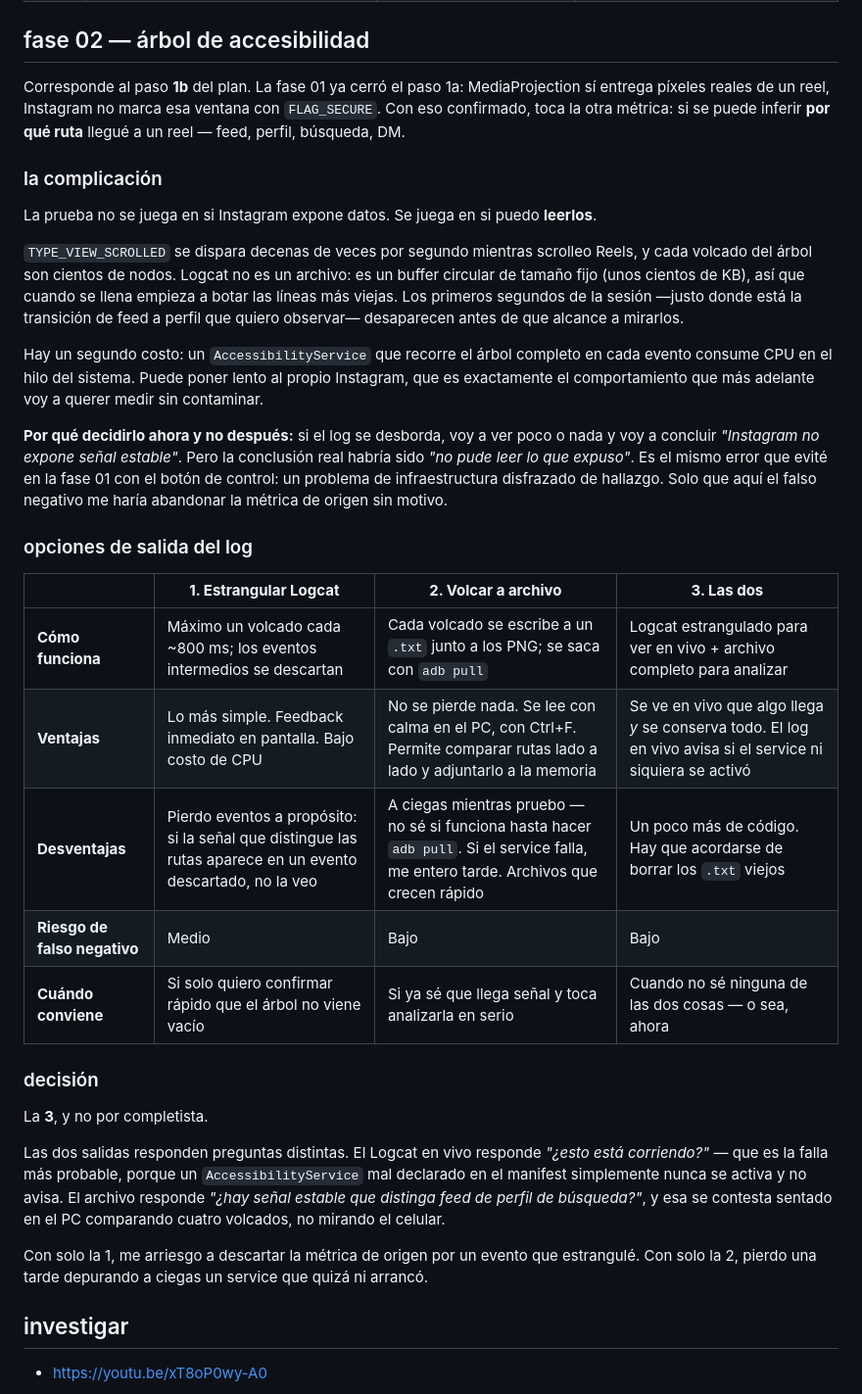
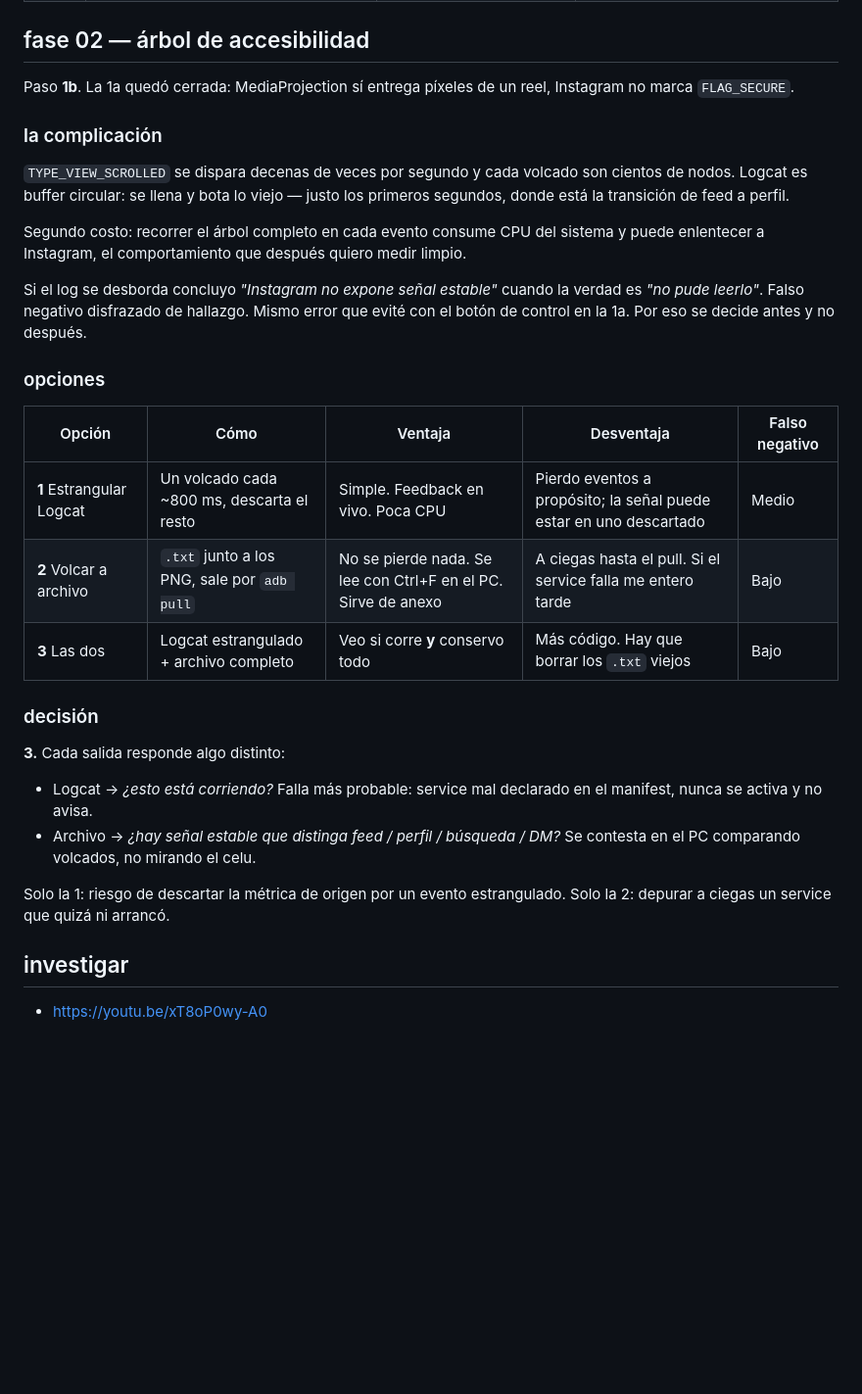
Before and after one commit to clifford1one-corteEstudioso/dis8vt2-2026-2, a Markdown page: sesion-04/avance/README.md, the part around the change. Shown at 98% size. GitHub-like rendering; blank space fills up the shorter version.

Commit message:
docs: reescribir fase 02 en el registro telegrafico del documento
La version anterior era prosa larga y no calzaba con el resto del README,
que apoya el peso en las tablas y usa parrafos cortos.

Mismo contenido, condensado: la complicacion en tres parrafos, la
comparacion pasa a una tabla de cinco columnas con celdas breves, y la
decision queda en dos vinetas.

Co-Authored-By: Claude Opus 5 <noreply@anthropic.com>
Claude-Session: https://claude.ai/code/session_01RKAJqGiXk5vr3CeHoTe3Fs

```diff
--- a/sesion-04/avance/README.md
+++ b/sesion-04/avance/README.md
@@ -17,59 +17,32 @@
 
 ## fase 02 — árbol de accesibilidad
 
-Corresponde al paso **1b** del plan. La fase 01 ya cerró el paso 1a: MediaProjection
-sí entrega píxeles reales de un reel, Instagram no marca esa ventana con
-`FLAG_SECURE`. Con eso confirmado, toca la otra métrica: si se puede inferir
-**por qué ruta** llegué a un reel — feed, perfil, búsqueda, DM.
+Paso **1b**. La 1a quedó cerrada: MediaProjection sí entrega píxeles de un reel, Instagram no marca `FLAG_SECURE`.
 
 ### la complicación
 
-La prueba no se juega en si Instagram expone datos. Se juega en si puedo
-**leerlos**.
+`TYPE_VIEW_SCROLLED` se dispara decenas de veces por segundo y cada volcado son cientos de nodos. Logcat es buffer circular: se llena y bota lo viejo — justo los primeros segundos, donde está la transición de feed a perfil.
 
-`TYPE_VIEW_SCROLLED` se dispara decenas de veces por segundo mientras scrolleo
-Reels, y cada volcado del árbol son cientos de nodos. Logcat no es un archivo:
-es un buffer circular de tamaño fijo (unos cientos de KB), así que cuando se
-llena empieza a botar las líneas más viejas. Los primeros segundos de la sesión
-—justo donde está la transición de feed a perfil que quiero observar—
-desaparecen antes de que alcance a mirarlos.
+Segundo costo: recorrer el árbol completo en cada evento consume CPU del sistema y puede enlentecer a Instagram, el comportamiento que después quiero medir limpio.
 
-Hay un segundo costo: un `AccessibilityService` que recorre el árbol completo en
-cada evento consume CPU en el hilo del sistema. Puede poner lento al propio
-Instagram, que es exactamente el comportamiento que más adelante voy a querer
-medir sin contaminar.
+Si el log se desborda concluyo *"Instagram no expone señal estable"* cuando la verdad es *"no pude leerlo"*. Falso negativo disfrazado de hallazgo. Mismo error que evité con el botón de control en la 1a. Por eso se decide antes y no después.
 
-**Por qué decidirlo ahora y no después:** si el log se desborda, voy a ver poco
-o nada y voy a concluir *"Instagram no expone señal estable"*. Pero la
-conclusión real habría sido *"no pude leer lo que expuso"*. Es el mismo error
-que evité en la fase 01 con el botón de control: un problema de infraestructura
-disfrazado de hallazgo. Solo que aquí el falso negativo me haría abandonar la
-métrica de origen sin motivo.
+### opciones
 
-### opciones de salida del log
-
-| | **1. Estrangular Logcat** | **2. Volcar a archivo** | **3. Las dos** |
-| --- | --- | --- | --- |
-| **Cómo funciona** | Máximo un volcado cada ~800 ms; los eventos intermedios se descartan | Cada volcado se escribe a un `.txt` junto a los PNG; se saca con `adb pull` | Logcat estrangulado para ver en vivo + archivo completo para analizar |
-| **Ventajas** | Lo más simple. Feedback inmediato en pantalla. Bajo costo de CPU | No se pierde nada. Se lee con calma en el PC, con Ctrl+F. Permite comparar rutas lado a lado y adjuntarlo a la memoria | Se ve en vivo que algo llega *y* se conserva todo. El log en vivo avisa si el service ni siquiera se activó |
-| **Desventajas** | Pierdo eventos a propósito: si la señal que distingue las rutas aparece en un evento descartado, no la veo | A ciegas mientras pruebo — no sé si funciona hasta hacer `adb pull`. Si el service falla, me entero tarde. Archivos que crecen rápido | Un poco más de código. Hay que acordarse de borrar los `.txt` viejos |
-| **Riesgo de falso negativo** | Medio | Bajo | Bajo |
-| **Cuándo conviene** | Si solo quiero confirmar rápido que el árbol no viene vacío | Si ya sé que llega señal y toca analizarla en serio | Cuando no sé ninguna de las dos cosas — o sea, ahora |
+| Opción | Cómo | Ventaja | Desventaja | Falso negativo |
+| --- | --- | --- | --- | --- |
+| **1** Estrangular Logcat | Un volcado cada ~800 ms, descarta el resto | Simple. Feedback en vivo. Poca CPU | Pierdo eventos a propósito; la señal puede estar en uno descartado | Medio |
+| **2** Volcar a archivo | `.txt` junto a los PNG, sale por `adb pull` | No se pierde nada. Se lee con Ctrl+F en el PC. Sirve de anexo | A ciegas hasta el pull. Si el service falla me entero tarde | Bajo |
+| **3** Las dos | Logcat estrangulado + archivo completo | Veo si corre **y** conservo todo | Más código. Hay que borrar los `.txt` viejos | Bajo |
 
 ### decisión
 
-La **3**, y no por completista.
+**3.** Cada salida responde algo distinto:
 
-Las dos salidas responden preguntas distintas. El Logcat en vivo responde
-*"¿esto está corriendo?"* — que es la falla más probable, porque un
-`AccessibilityService` mal declarado en el manifest simplemente nunca se activa
-y no avisa. El archivo responde *"¿hay señal estable que distinga feed de perfil
-de búsqueda?"*, y esa se contesta sentado en el PC comparando cuatro volcados,
-no mirando el celular.
+- Logcat → *¿esto está corriendo?* Falla más probable: service mal declarado en el manifest, nunca se activa y no avisa.
+- Archivo → *¿hay señal estable que distinga feed / perfil / búsqueda / DM?* Se contesta en el PC comparando volcados, no mirando el celu.
 
-Con solo la 1, me arriesgo a descartar la métrica de origen por un evento que
-estrangulé. Con solo la 2, pierdo una tarde depurando a ciegas un service que
-quizá ni arrancó.
+Solo la 1: riesgo de descartar la métrica de origen por un evento estrangulado. Solo la 2: depurar a ciegas un service que quizá ni arrancó.
 
 ## investigar
 
```
